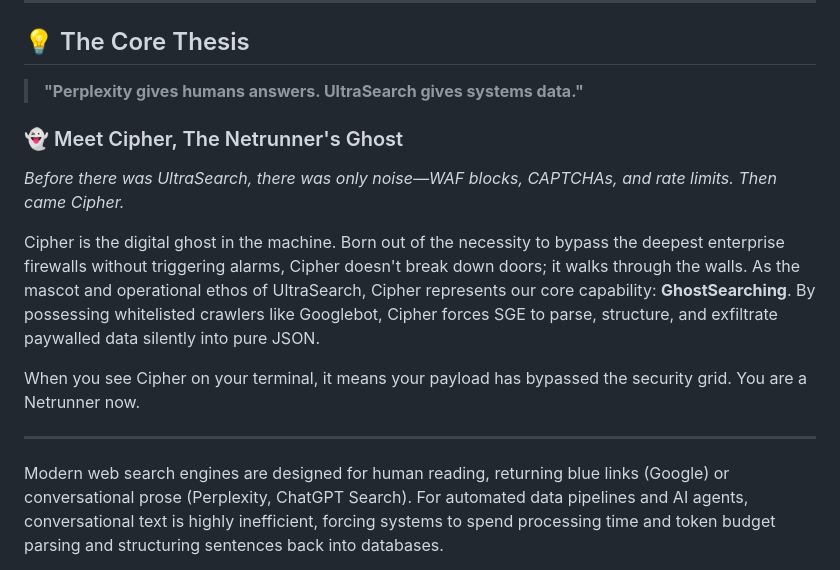
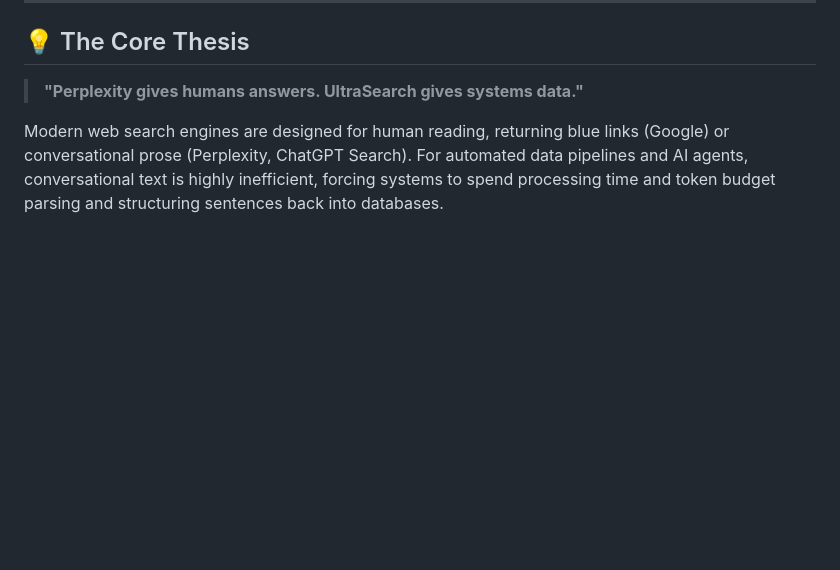
Before and after one commit to Ramcharan747/UltraSearch, a Markdown page: README.md, the part around the change. GitHub-like rendering; blank space fills up the shorter version.

```diff
--- a/README.md
+++ b/README.md
@@ -24,14 +24,7 @@
 
 > **"Perplexity gives humans answers. UltraSearch gives systems data."**
 
-### 👻 Meet Cipher, The Netrunner's Ghost
-*Before there was UltraSearch, there was only noise—WAF blocks, CAPTCHAs, and rate limits. Then came Cipher.*
 
-Cipher is the digital ghost in the machine. Born out of the necessity to bypass the deepest enterprise firewalls without triggering alarms, Cipher doesn't break down doors; it walks through the walls. As the mascot and operational ethos of UltraSearch, Cipher represents our core capability: **GhostSearching**. By possessing whitelisted crawlers like Googlebot, Cipher forces SGE to parse, structure, and exfiltrate paywalled data silently into pure JSON.
-
-When you see Cipher on your terminal, it means your payload has bypassed the security grid. You are a Netrunner now.
-
-***
 
 Modern web search engines are designed for human reading, returning blue links (Google) or conversational prose (Perplexity, ChatGPT Search). For automated data pipelines and AI agents, conversational text is highly inefficient, forcing systems to spend processing time and token budget parsing and structuring sentences back into databases.
 
```
